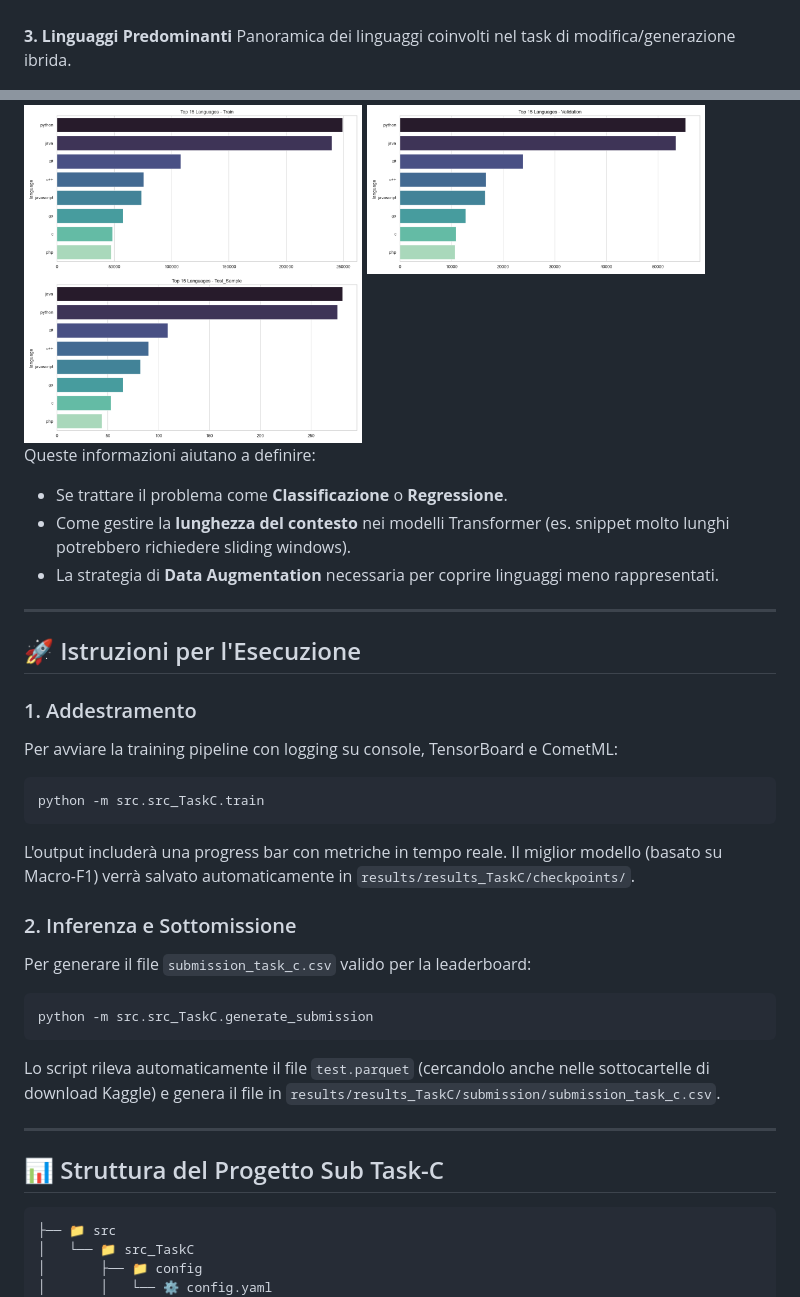
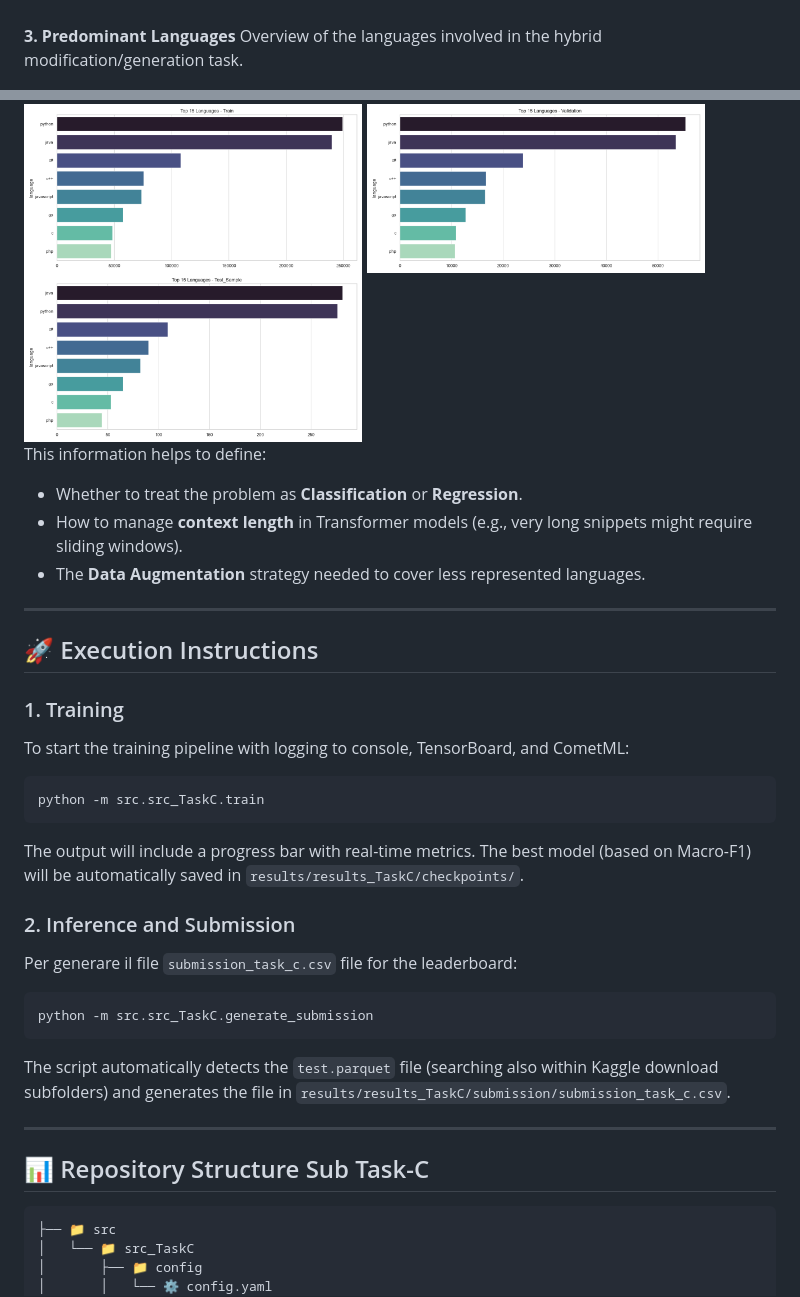
Before and after one commit to GiovanniIacuzzo/Sem-Eval-2026-Task-13, a Markdown page: src/src_TaskC/README.md, 2 parts joined by grey strips. GitHub-like rendering.

````diff
--- a/src/src_TaskC/README.md
+++ b/src/src_TaskC/README.md
@@ -50,8 +56,8 @@ Analisi della lunghezza degli snippet (senza outlier estremi). In task di "Mixed
 
 <br>
 
-**3. Linguaggi Predominanti**
-Panoramica dei linguaggi coinvolti nel task di modifica/generazione ibrida.
+**3. Predominant Languages**
+Overview of the languages involved in the hybrid modification/generation task.
 
 <div style="text-align:center">
   <img src="../../img/img_TaskC/Train_languages.png" width="45%" alt="Train Languages"/>
@@ -59,37 +65,37 @@ Panoramica dei linguaggi coinvolti nel task di modifica/generazione ibrida.
   <img src="../../img/img_TaskC/Test_Sample_languages.png" width="45%" alt="Test Languages"/>
 </div>
 
-Queste informazioni aiutano a definire:
+This information helps to define:
 
-- Se trattare il problema come **Classificazione** o **Regressione**.
-- Come gestire la **lunghezza del contesto** nei modelli Transformer (es. snippet molto lunghi potrebbero richiedere sliding windows).
-- La strategia di **Data Augmentation** necessaria per coprire linguaggi meno rappresentati.
+- Whether to treat the problem as **Classification** or **Regression**.
+- How to manage **context length** in Transformer models (e.g., very long snippets might require sliding windows).
+- The **Data Augmentation** strategy needed to cover less represented languages.
 
 ---
 
 
-## 🚀 Istruzioni per l'Esecuzione
+## 🚀 Execution Instructions
 
-### 1. Addestramento
+### 1. Training
 
-Per avviare la training pipeline con logging su console, TensorBoard e CometML:
+To start the training pipeline with logging to console, TensorBoard, and CometML:
 ```bash
 python -m src.src_TaskC.train
 ```
 
-L'output includerà una progress bar con metriche in tempo reale. Il miglior modello (basato su Macro-F1) verrà salvato automaticamente in `results/results_TaskC/checkpoints/`.
+The output will include a progress bar with real-time metrics. The best model (based on Macro-F1) will be automatically saved in `results/results_TaskC/checkpoints/`.
 
-### 2. Inferenza e Sottomissione
+### 2. Inference and Submission
 
-Per generare il file `submission_task_c.csv` valido per la leaderboard:
+Per generare il file `submission_task_c.csv` file for the leaderboard:
 ```bash
 python -m src.src_TaskC.generate_submission
 ```
-Lo script rileva automaticamente il file `test.parquet` (cercandolo anche nelle sottocartelle di download Kaggle) e genera il file in `results/results_TaskC/submission/submission_task_c.csv`.
+The script automatically detects the `test.parquet` file (searching also within Kaggle download subfolders) and generates the file in `results/results_TaskC/submission/submission_task_c.csv`.
 
 ---
 
-## 📊 Struttura del Progetto Sub Task-C
+## 📊 Repository Structure Sub Task-C
 
 ```bash
 ├── 📁 src
````
Also changed, not shown: other parts of src/src_TaskC/README.md (+41 -32 lines), src/src_TaskC/README.it.md (added, +149 -0 lines).
